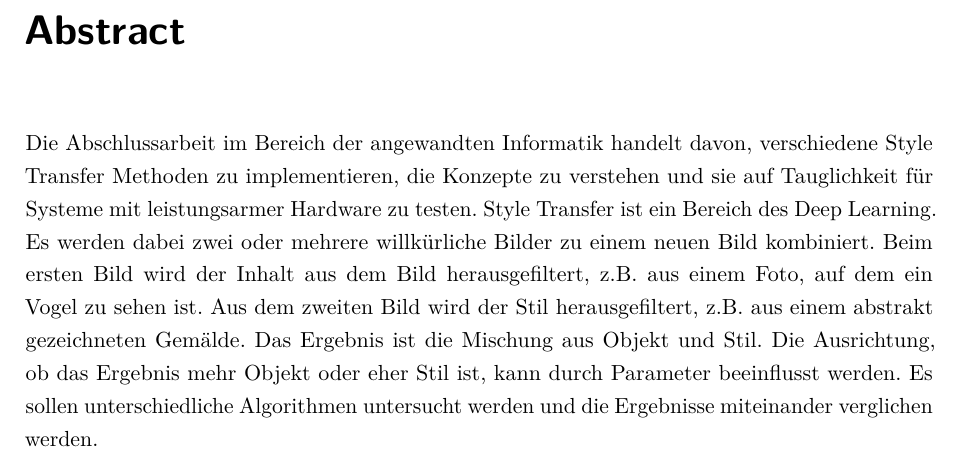
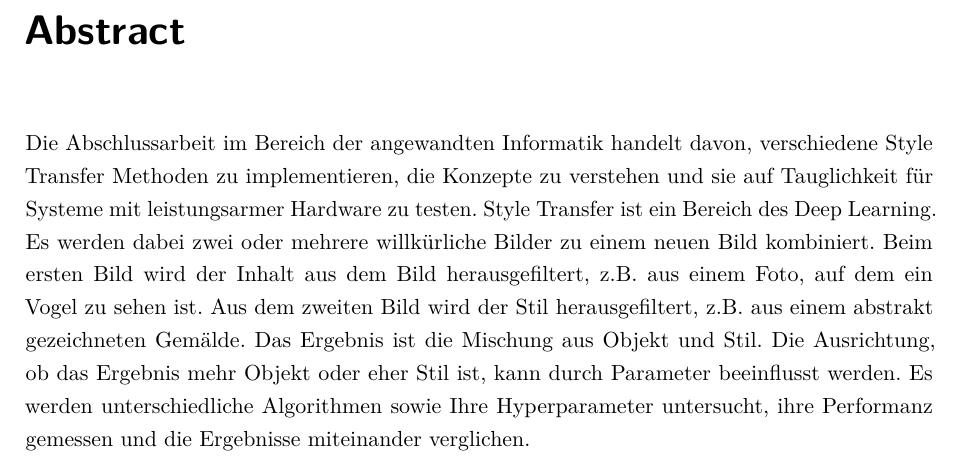
Before and after one commit to christophstach/style-transfer-bachelor-thesis, a LaTeX book (main.tex, which reads chapters/01_Abstract.tex): part of page 3 of 67, cut so that both start at the same text. Compiled offline with pdfLaTeX.

Commit message:
corrected danksagung und abstract

```diff
--- a/chapters/01_Abstract.tex
+++ b/chapters/01_Abstract.tex
@@ -9,4 +9,4 @@ Weitere Danksagungen gehen an meine Freunde sowie meine Betreuer Frau Prof. Dr.
 \chapter*{Abstract}
 
 
-Die Abschlussarbeit im Bereich der angewandten Informatik handelt davon, verschiedene Style Transfer Methoden zu implementieren, die Konzepte zu verstehen und sie auf Tauglichkeit für Systeme mit leistungsarmer Hardware zu testen. Style Transfer ist ein Bereich des Deep Learning. Es werden dabei zwei oder mehrere willkürliche Bilder zu einem neuen Bild kombiniert. Beim ersten Bild wird der Inhalt aus dem Bild herausgefiltert, z.B. aus einem Foto, auf dem ein Vogel zu sehen ist. Aus dem zweiten Bild wird der Stil herausgefiltert, z.B. aus einem abstrakt gezeichneten Gemälde. Das Ergebnis ist die Mischung aus Objekt und Stil. Die Ausrichtung, ob das Ergebnis mehr Objekt oder eher Stil ist, kann durch Parameter beeinflusst werden. Es sollen unterschiedliche Algorithmen untersucht werden und die Ergebnisse miteinander verglichen werden.
+Die Abschlussarbeit im Bereich der angewandten Informatik handelt davon, verschiedene Style Transfer Methoden zu implementieren, die Konzepte zu verstehen und sie auf Tauglichkeit für Systeme mit leistungsarmer Hardware zu testen. Style Transfer ist ein Bereich des Deep Learning. Es werden dabei zwei oder mehrere willkürliche Bilder zu einem neuen Bild kombiniert. Beim ersten Bild wird der Inhalt aus dem Bild herausgefiltert, z.B. aus einem Foto, auf dem ein Vogel zu sehen ist. Aus dem zweiten Bild wird der Stil herausgefiltert, z.B. aus einem abstrakt gezeichneten Gemälde. Das Ergebnis ist die Mischung aus Objekt und Stil. Die Ausrichtung, ob das Ergebnis mehr Objekt oder eher Stil ist, kann durch Parameter beeinflusst werden. Es werden unterschiedliche Algorithmen sowie Ihre Hyperparameter untersucht, ihre Performanz gemessen und die Ergebnisse miteinander verglichen.
```
